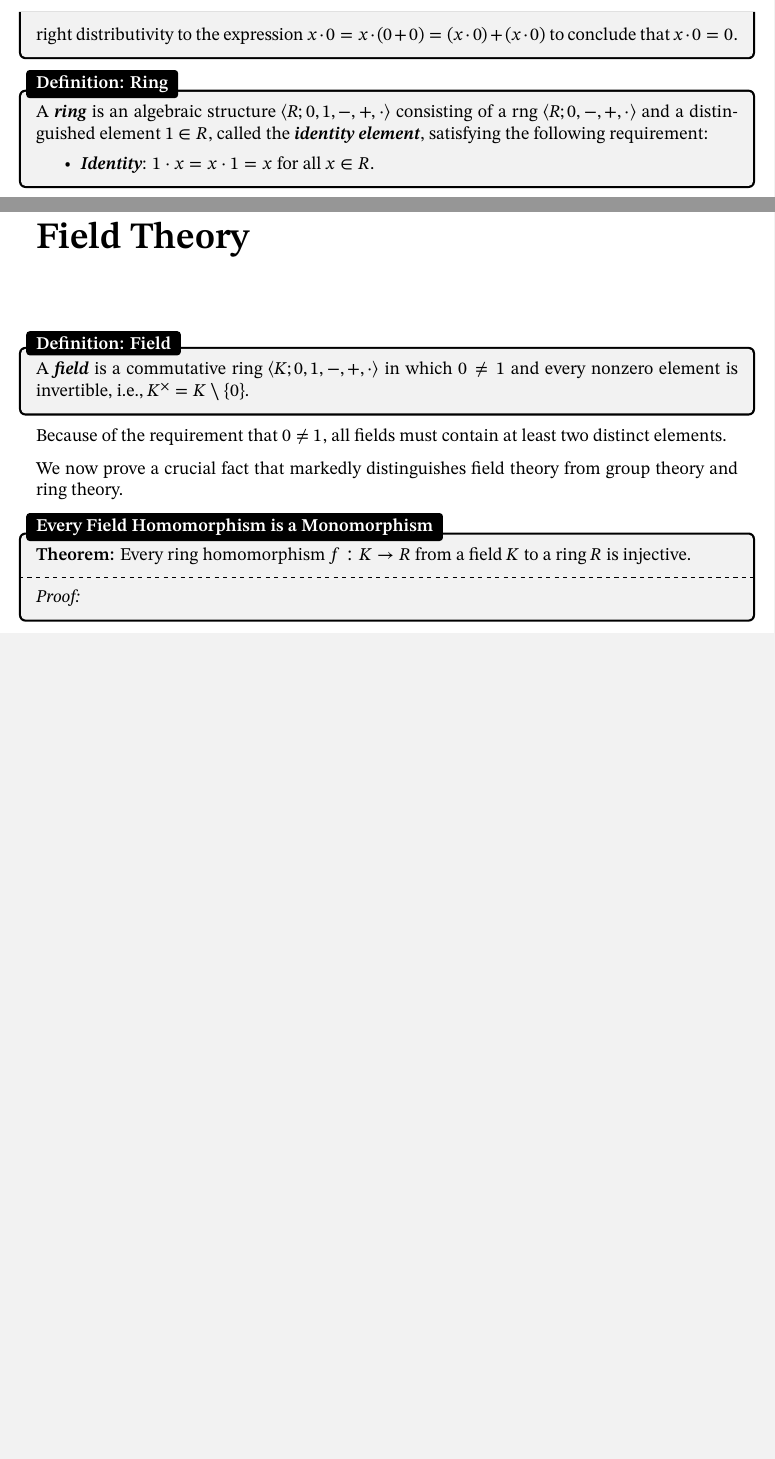
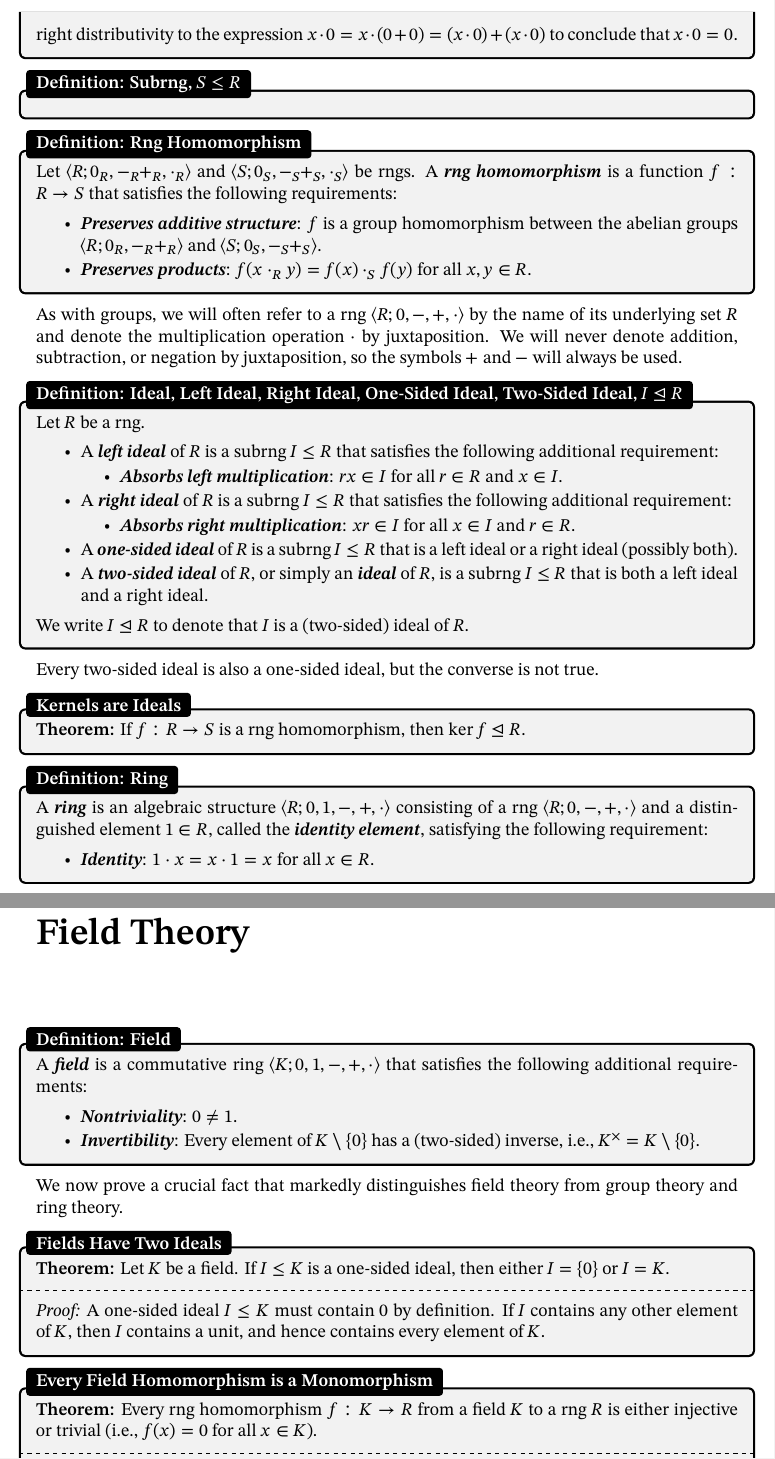
Before and after one commit to dzhang314/my-latex-docs, a LaTeX thesis (document.tex, which reads dkzhang.sty): two parts of pages 7 and 9 of 10 before the commit and two parts of pages 7 and 10 of 11 after it, joined at a grey line, cut so that both start at the same text, the shorter picture padded with empty space. Compiled offline with XeLaTeX.

Commit message:
add some remarks on ideals

```diff
--- a/dkzhang.sty
+++ b/dkzhang.sty
@@ -14,7 +14,7 @@
 
 \usepackage{enumitem} % needed to define new list environments
 
-\newlist{dfnitems}{itemize}{1} % condensed list for use inside tcolorboxes
+\newlist{dfnitems}{itemize}{2} % condensed list for use inside tcolorboxes
 \setlist[dfnitems]{
 	label=\textbullet,
 	parsep=0.125\baselineskip
--- a/document.tex
+++ b/document.tex
@@ -209,7 +210,43 @@ The key ingredient present in the definition of a rng is \dfntxt{distributivity}
 \begin{thmbox}{Multiplying by Zero Yields Zero}
 	\textbf{Theorem:} Let $\alg{R; 0, -, +, \cdot}$ be a rng. For any $x \in R$, we have $0 \cdot x = x \cdot 0 = 0$.
 \tcblower
-	\textit{Proof:} Let $x \in R$ be arbitrary. Because $0$ is the identity element of the abelian group $\langle R; 0, -, + \rangle$, we can write $0 = 0 + 0$. Using left distributivity, it follows that $0 \cdot x = (0 + 0) \cdot x = (0 \cdot x) + (0 \cdot x)$, and by canceling one copy of $0 \cdot x$ on both sides, we conclude that $0 \cdot x = 0$. We similarly apply right distributivity to the expression $x \cdot 0 = x \cdot (0 + 0) = (x \cdot 0) + (x \cdot 0)$ to conclude that $x \cdot 0 = 0$.
+	\textit{Proof:} Let $x \in R$ be given. Because $0$ is the identity element of the abelian group $\langle R; 0, -, + \rangle$, we have $0 = 0 + 0$. Using left distributivity, it follows that $0 \cdot x = (0 + 0) \cdot x = (0 \cdot x) + (0 \cdot x)$, and by canceling one copy of $0 \cdot x$ on both sides, we conclude that $0 \cdot x = 0$. We similarly apply right distributivity to the expression $x \cdot 0 = x \cdot (0 + 0) = (x \cdot 0) + (x \cdot 0)$ to conclude that $x \cdot 0 = 0$.
+\end{thmbox}
+
+\begin{dfnbox}{Subrng, $S \le R$}
+\end{dfnbox}
+
+\begin{dfnbox}{Rng Homomorphism}
+	Let $\alg{R; 0_R, -_R +_R, \cdot_R}$ and $\alg{S; 0_S, -_S +_S, \cdot_S}$ be rngs. A \dfntxt{rng homomorphism} is a function $f: R \to S$ that satisfies the following requirements:
+	\begin{dfnitems}
+		\item \dfntxt{Preserves additive structure}: $f$ is a group homomorphism between the abelian groups $\alg{R; 0_R, -_R +_R}$ and $\alg{S; 0_S, -_S +_S}$.
+		\item \dfntxt{Preserves products}: $f(x \cdot_R y) = f(x) \cdot_S f(y)$ for all $x, y \in R$.
+	\end{dfnitems}
+\end{dfnbox}
+
+As with groups, we will often refer to a rng $\alg{R; 0, -, +, \cdot}$ by the name of its underlying set $R$ and denote the multiplication operation $\cdot$ by juxtaposition. We will never denote addition, subtraction, or negation by juxtaposition, so the symbols $+$ and $-$ will always be used.
+
+\begin{dfnbox}{Ideal, Left Ideal, Right Ideal, One-Sided Ideal, Two-Sided Ideal, $I \normalin R$}
+	Let $R$ be a rng.
+	\begin{dfnitems}
+		\item A \dfntxt{left ideal} of $R$ is a subrng $I \le R$ that satisfies the following additional requirement:
+		\begin{dfnitems}
+			\item \dfntxt{Absorbs left multiplication}: $rx \in I$ for all $r \in R$ and $x \in I$.
+		\end{dfnitems}
+		\item A \dfntxt{right ideal} of $R$ is a subrng $I \le R$ that satisfies the following additional requirement:
+		\begin{dfnitems}
+			\item \dfntxt{Absorbs right multiplication}: $xr \in I$ for all $x \in I$ and $r \in R$.
+		\end{dfnitems}
+		\item A \dfntxt{one-sided ideal} of $R$ is a subrng $I \le R$ that is a left ideal or a right ideal (possibly both).
+		\item A \dfntxt{two-sided ideal} of $R$, or simply an \dfntxt{ideal} of $R$, is a subrng $I \le R$ that is both a left ideal and a right ideal.
+	\end{dfnitems}
+	We write $I \normalin R$ to denote that $I$ is a (two-sided) ideal of $R$.
+\end{dfnbox}
+
+Every two-sided ideal is also a one-sided ideal, but the converse is not true.
+
+\begin{thmbox}{Kernels are Ideals}
+	\textbf{Theorem:} If $f: R \to S$ is a rng homomorphism, then $\ker f \normalin R$.
 \end{thmbox}
 
 \begin{dfnbox}{Ring}
@@ -278,17 +319,25 @@ Using this notation, we can restate the preceding result as $x = (x^{-1})^{-1}$
 \chapter{Field Theory}
 
 \begin{dfnbox}{Field}
-	A \dfntxt{field} is a commutative ring $\alg{K; 0, 1, -, +, \cdot}$ in which $0 \ne 1$ and every nonzero element is invertible, i.e., $K^\times = K \setminus \{0\}$.
+	A \dfntxt{field} is a commutative ring $\alg{K; 0, 1, -, +, \cdot}$ that satisfies the following additional requirements:
+	\begin{dfnitems}
+		\item \dfntxt{Nontriviality}: $0 \ne 1$.
+		\item \dfntxt{Invertibility}: Every element of $K \setminus \{0\}$ has a (two-sided) inverse, i.e., $K^\times = K \setminus \{0\}$.
+	\end{dfnitems}
 \end{dfnbox}
-
-Because of the requirement that $0 \ne 1$, all fields must contain at least two distinct elements.
 
 We now prove a crucial fact that markedly distinguishes field theory from group theory and ring theory.
 
+\begin{thmbox}{Fields Have Two Ideals}
+	\textbf{Theorem:} Let $K$ be a field. If $I \le K$ is a one-sided ideal, then either $I = \{0\}$ or $I = K$.
+\tcblower
+	\textit{Proof:} A one-sided ideal $I \le K$ must contain $0$ by definition. If $I$ contains any other element of $K$, then $I$ contains a unit, and hence contains every element of $K$.
+\end{thmbox}
+
 \begin{thmbox}{Every Field Homomorphism is a Monomorphism}
-	\textbf{Theorem:} Every ring homomorphism $f: K \to R$ from a field $K$ to a ring $R$ is injective.
+	\textbf{Theorem:} Every rng homomorphism $f: K \to R$ from a field $K$ to a rng $R$ is either injective or trivial (i.e., $f(x) = 0$ for all $x \in K$).
 \tcblower
-	\textit{Proof:}
+	\textit{Proof:} Either $\ker f = \{0\}$, in which case $f$ is injective, or $\ker f = K$, in which case $f$ is trivial.
 \end{thmbox}
 
 
```
Also changed, not shown: document.tex (19 more changed lines).
